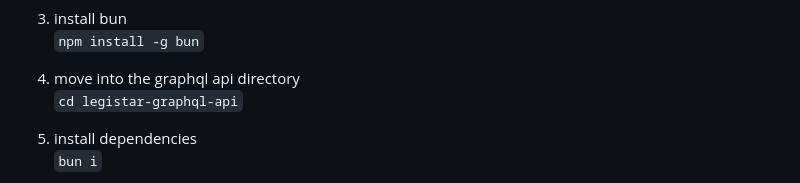
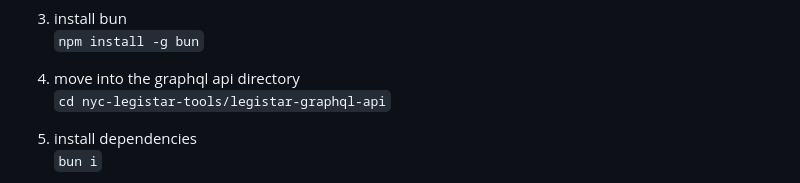
Before and after one commit to nyc-civic-hacking/nyc-legistar-tools, a Markdown page: README.md, the part around the change. GitHub-like rendering.

```diff
--- a/README.md
+++ b/README.md
@@ -24,7 +24,7 @@
 `npm install -g bun`
 
 4. move into the graphql api directory
-`cd legistar-graphql-api`
+`cd nyc-legistar-tools/legistar-graphql-api`
 
 5. install dependencies
 `bun i`
```
